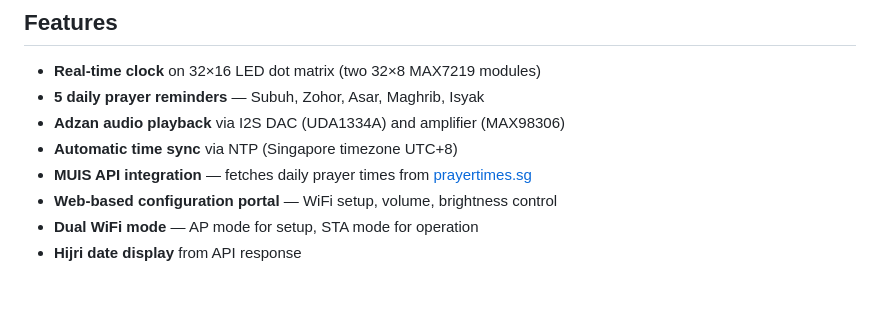
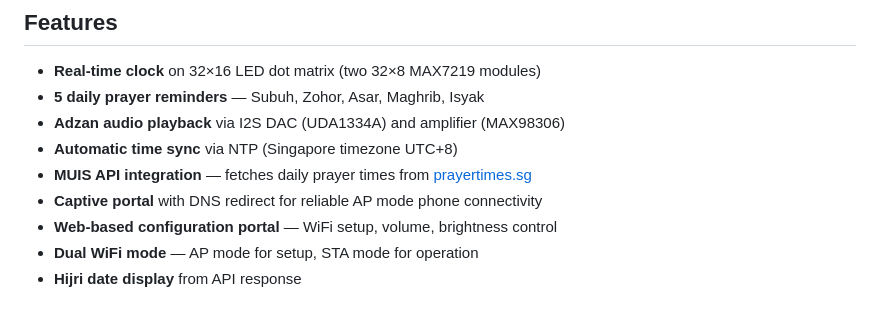
Before and after one commit to chikiball/adzan_clock_esp32, a Markdown page: README.md, the part around the change. GitHub-like rendering.

Commit message:
Update README and context.md: captive portal, native form POST notes

```diff
--- a/README.md
+++ b/README.md
@@ -9,6 +9,7 @@ A real-time clock and adzan (Islamic call to prayer) reminder built with ESP32.
 - **Adzan audio playback** via I2S DAC (UDA1334A) and amplifier (MAX98306)
 - **Automatic time sync** via NTP (Singapore timezone UTC+8)
 - **MUIS API integration** — fetches daily prayer times from [prayertimes.sg](https://api.prayertimes.sg/api/v1/prayer-times/today)
+- **Captive portal** with DNS redirect for reliable AP mode phone connectivity
 - **Web-based configuration portal** — WiFi setup, volume, brightness control
 - **Dual WiFi mode** — AP mode for setup, STA mode for operation
 - **Hijri date display** from API response
```
Also changed, not shown: context.md (+3 -0 lines).
